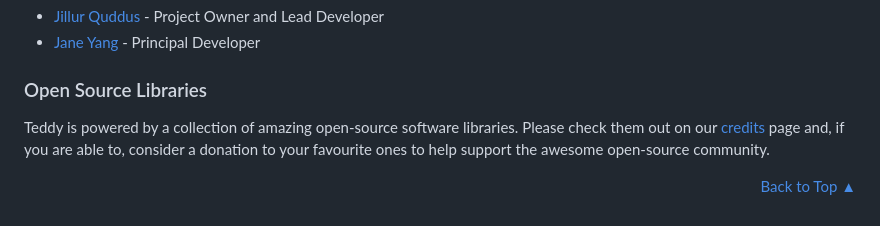
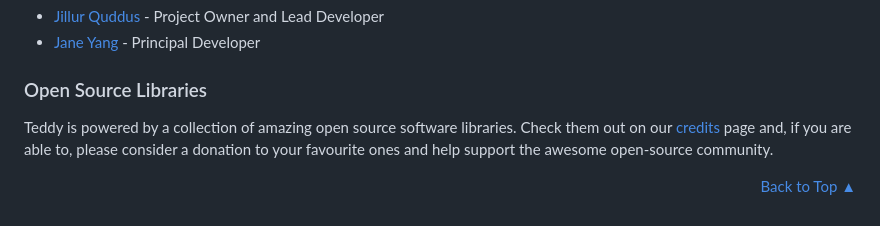
Before and after one commit to teddyful/teddy, a Markdown page: README.md, the part around the change. GitHub-like rendering.

```diff
--- a/README.md
+++ b/README.md
@@ -42,6 +42,6 @@ Teddy was originally designed and built by [Jillur Quddus](https://hyperlearning
 
 ### Open Source Libraries
 
-Teddy is powered by a collection of amazing open-source software libraries. Please check them out on our <a href="https://teddyful.com/docs/latest/credits/" target="_blank">credits</a> page and, if you are able to, consider a donation to your favourite ones to help support the awesome open-source community.
+Teddy is powered by a collection of amazing open source software libraries. Check them out on our <a href="https://teddyful.com/docs/latest/credits/" target="_blank">credits</a> page and, if you are able to, please consider a donation to your favourite ones and help support the awesome open-source community.
 
 <p align="right"><a href="#readme-top">Back to Top &#9650;</a></p>
```
